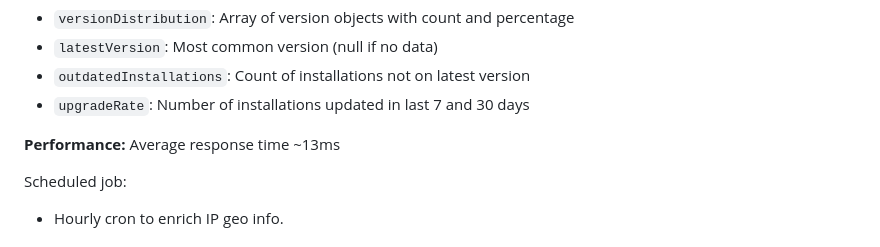
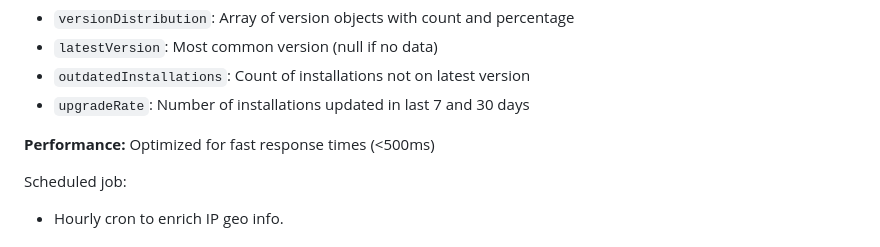
Before and after one commit to mandarons/wapar, a Markdown page: server/README.md, the part around the change. Drawn GitHub-style.

Commit message:
Update server/README.md
Co-authored-by: Copilot <175728472+Copilot@users.noreply.github.com>

```diff
--- a/server/README.md
+++ b/server/README.md
@@ -62,7 +62,7 @@ Returns comprehensive app version distribution analytics.
 - `outdatedInstallations`: Count of installations not on latest version
 - `upgradeRate`: Number of installations updated in last 7 and 30 days
 
-**Performance:** Average response time ~13ms
+**Performance:** Optimized for fast response times (<500ms)
 
 Scheduled job:
 - Hourly cron to enrich IP geo info.
```
